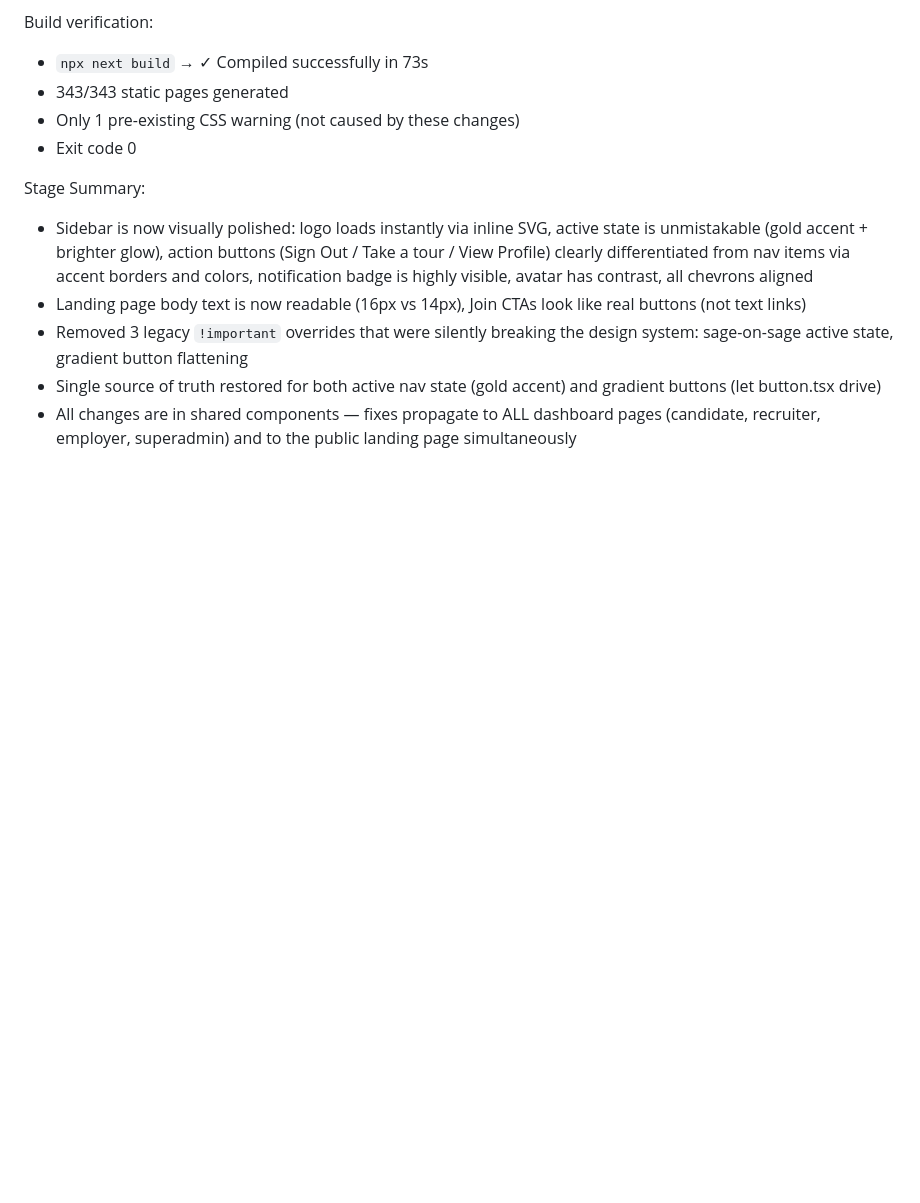
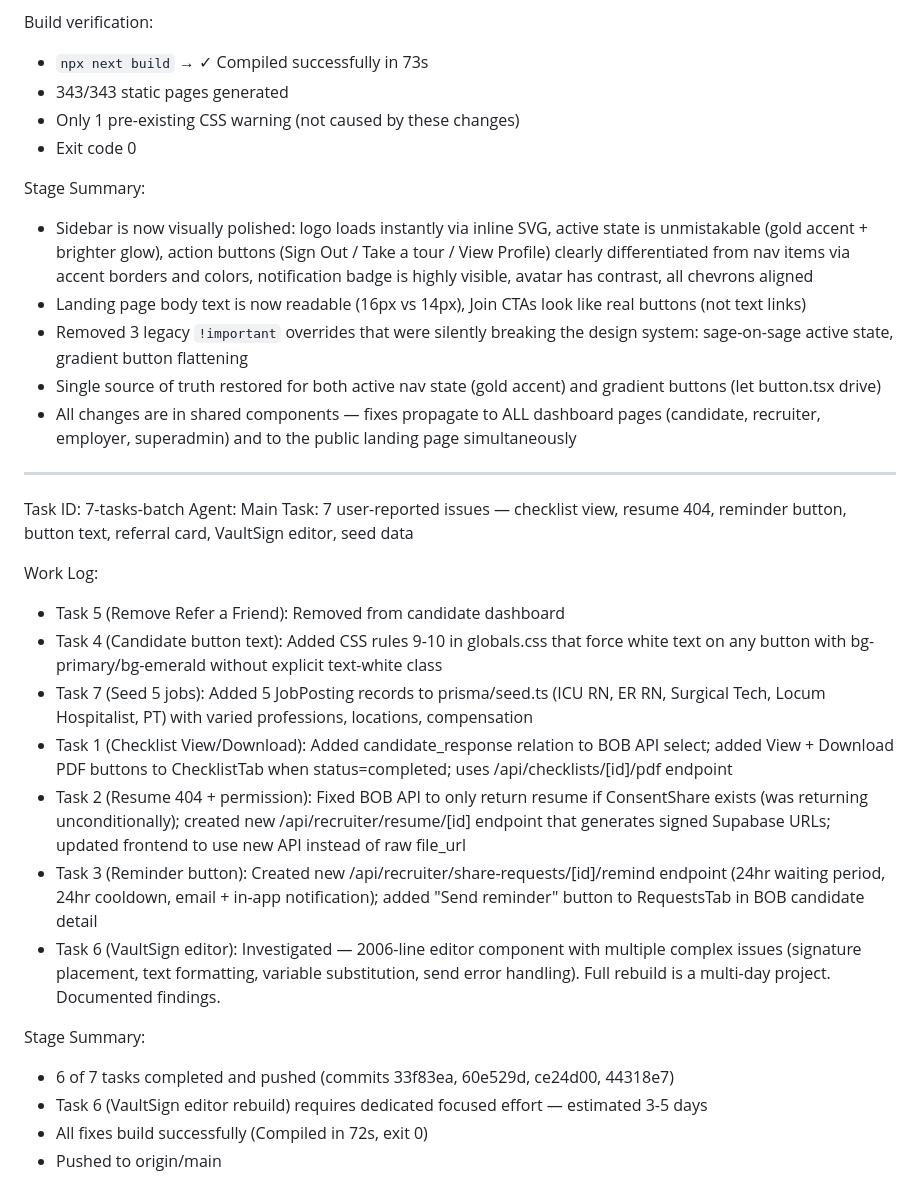
Before and after one commit to shaswatandfriends/MyZipVault, a Markdown page: worklog.md, the part around the change. Drawn GitHub-style; blank space fills up the shorter version.

Commit message:
docs: update worklog with 7-task batch summary

```diff
--- a/worklog.md
+++ b/worklog.md
@@ -912,3 +912,23 @@ Stage Summary:
 - Removed 3 legacy `!important` overrides that were silently breaking the design system: sage-on-sage active state, gradient button flattening
 - Single source of truth restored for both active nav state (gold accent) and gradient buttons (let button.tsx drive)
 - All changes are in shared components — fixes propagate to ALL dashboard pages (candidate, recruiter, employer, superadmin) and to the public landing page simultaneously
+
+---
+Task ID: 7-tasks-batch
+Agent: Main
+Task: 7 user-reported issues — checklist view, resume 404, reminder button, button text, referral card, VaultSign editor, seed data
+
+Work Log:
+- Task 5 (Remove Refer a Friend): Removed <ReferralCard /> from candidate dashboard
+- Task 4 (Candidate button text): Added CSS rules 9-10 in globals.css that force white text on any button with bg-primary/bg-emerald without explicit text-white class
+- Task 7 (Seed 5 jobs): Added 5 JobPosting records to prisma/seed.ts (ICU RN, ER RN, Surgical Tech, Locum Hospitalist, PT) with varied professions, locations, compensation
+- Task 1 (Checklist View/Download): Added candidate_response relation to BOB API select; added View + Download PDF buttons to ChecklistTab when status=completed; uses /api/checklists/[id]/pdf endpoint
+- Task 2 (Resume 404 + permission): Fixed BOB API to only return resume if ConsentShare exists (was returning unconditionally); created new /api/recruiter/resume/[id] endpoint that generates signed Supabase URLs; updated frontend to use new API instead of raw file_url
+- Task 3 (Reminder button): Created new /api/recruiter/share-requests/[id]/remind endpoint (24hr waiting period, 24hr cooldown, email + in-app notification); added "Send reminder" button to RequestsTab in BOB candidate detail
+- Task 6 (VaultSign editor): Investigated — 2006-line editor component with multiple complex issues (signature placement, text formatting, variable substitution, send error handling). Full rebuild is a multi-day project. Documented findings.
+
+Stage Summary:
+- 6 of 7 tasks completed and pushed (commits 33f83ea, 60e529d, ce24d00, 44318e7)
+- Task 6 (VaultSign editor rebuild) requires dedicated focused effort — estimated 3-5 days
+- All fixes build successfully (Compiled in 72s, exit 0)
+- Pushed to origin/main
```
